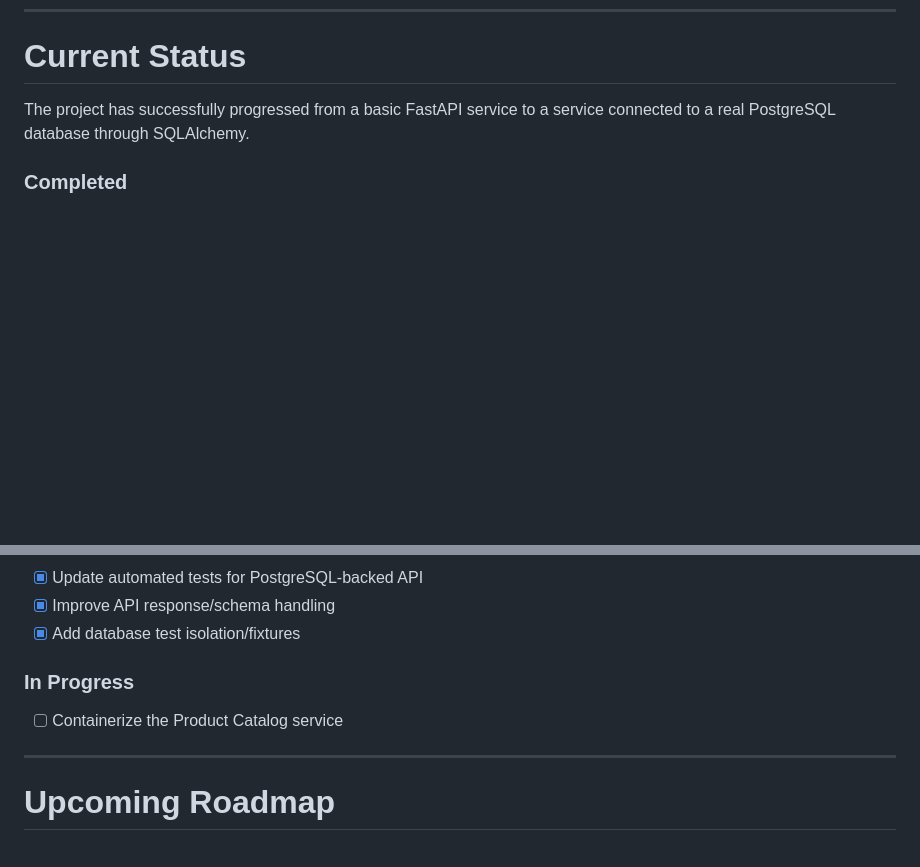
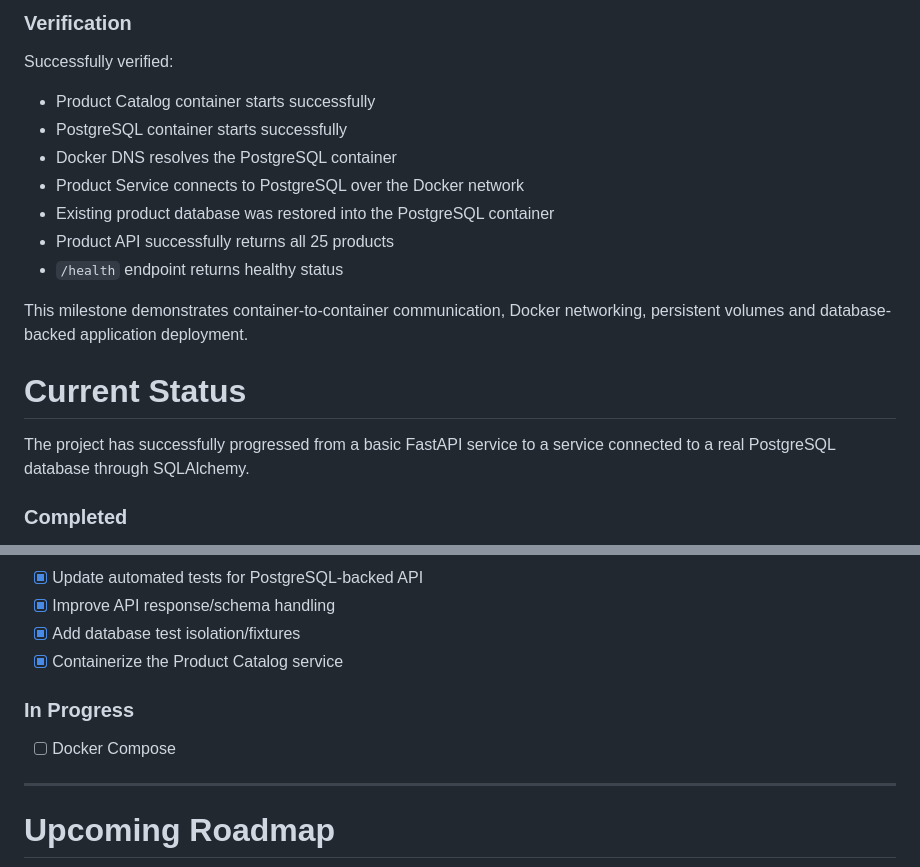
Before and after one commit to sumeetp121/devops-ecommerce, a Markdown page: README.md, 2 parts joined by grey strips. GitHub-like rendering; blank space fills up the shorter version.

```diff
--- a/README.md
+++ b/README.md
@@ -491,3 +569,18 @@ http://localhost:8000/docs
+### Verification
+
+Successfully verified:
+
+* Product Catalog container starts successfully
+* PostgreSQL container starts successfully
+* Docker DNS resolves the PostgreSQL container
+* Product Service connects to PostgreSQL over the Docker network
+* Existing product database was restored into the PostgreSQL container
+* Product API successfully returns all 25 products
+* `/health` endpoint returns healthy status
+
+This milestone demonstrates container-to-container communication, Docker networking, persistent volumes and database-backed application deployment.
+
+
 # Current Status
 
 The project has successfully progressed from a basic FastAPI service to a service connected to a real PostgreSQL database through SQLAlchemy.
@@ -516,11 +609,11 @@ The project has successfully progressed from a basic FastAPI service to a servic
 * [x] Update automated tests for PostgreSQL-backed API
 * [x] Improve API response/schema handling
 * [x] Add database test isolation/fixtures
+* [x] Containerize the Product Catalog service
 
 ### In Progress
 
-
-- [ ] Containerize the Product Catalog service
+- [ ] Docker Compose
 
 ---
 
```
Also changed, not shown: other parts of README.md (+78 -0 lines).
